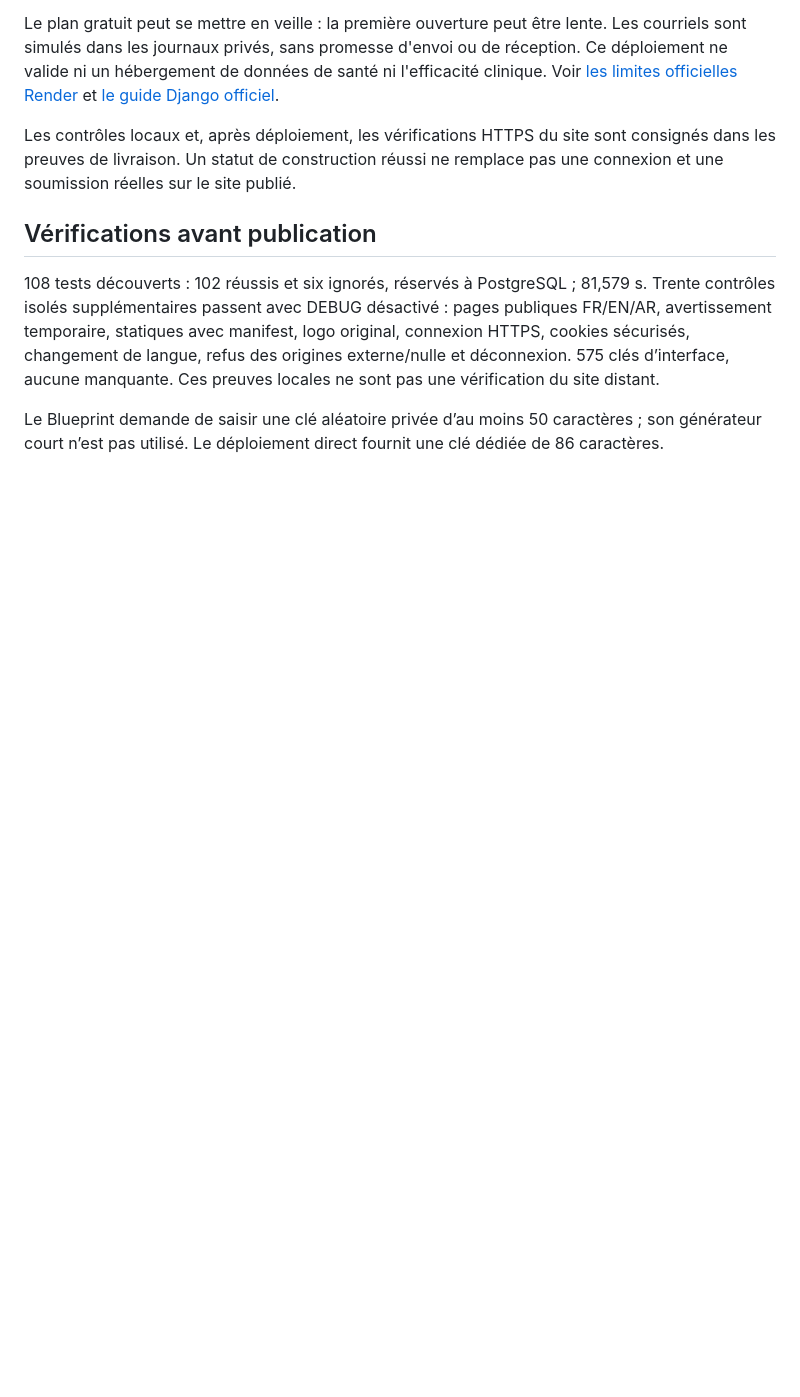
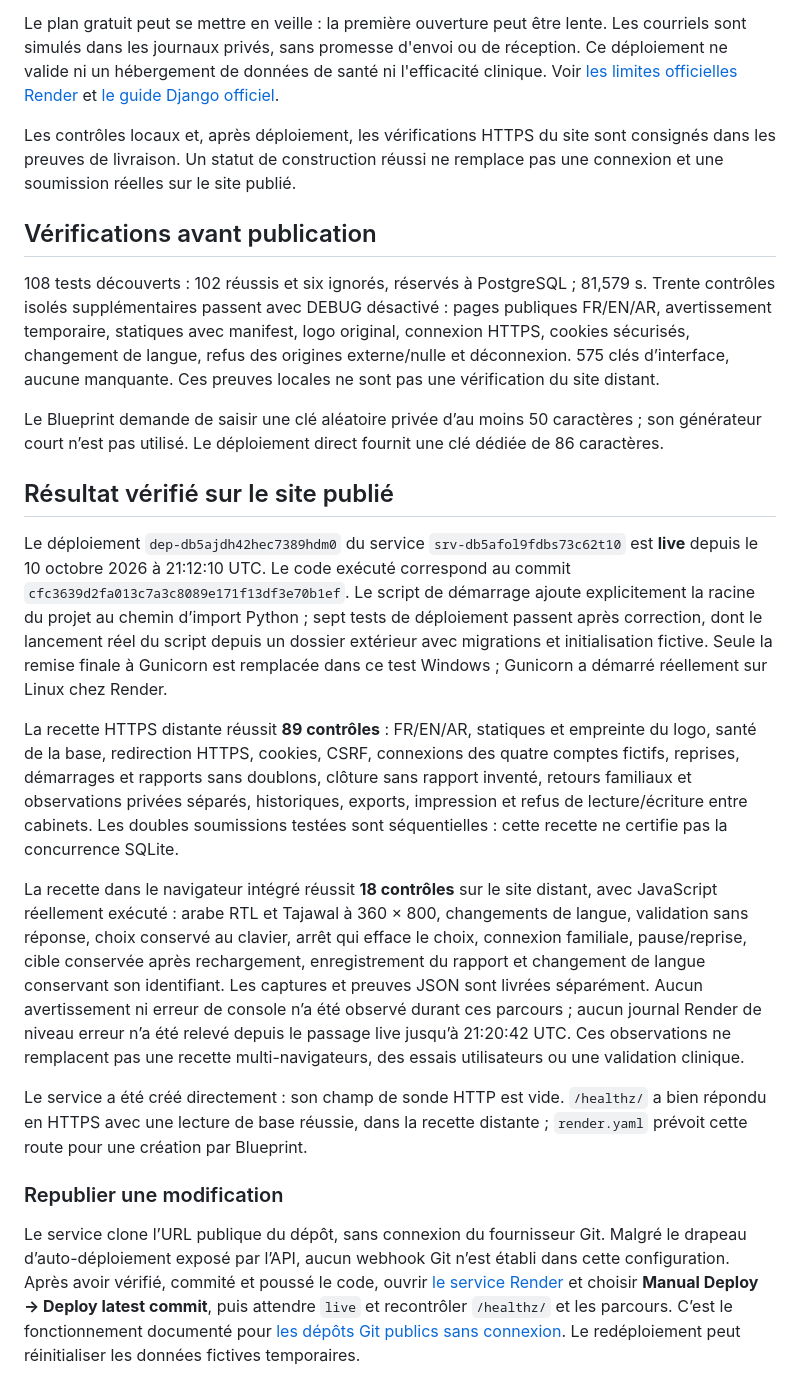
Before and after one commit to Midotech31/nehedrou, a Markdown page: docs/DEPLOIEMENT_RENDER.md, the part around the change. Drawn GitHub-style; blank space fills up the shorter version.

```diff
--- a/docs/DEPLOIEMENT_RENDER.md
+++ b/docs/DEPLOIEMENT_RENDER.md
@@ -17,3 +17,17 @@ Les contrôles locaux et, après déploiement, les vérifications HTTPS du site
 108 tests découverts : 102 réussis et six ignorés, réservés à PostgreSQL ; 81,579 s. Trente contrôles isolés supplémentaires passent avec DEBUG désactivé : pages publiques FR/EN/AR, avertissement temporaire, statiques avec manifest, logo original, connexion HTTPS, cookies sécurisés, changement de langue, refus des origines externe/nulle et déconnexion. 575 clés d’interface, aucune manquante. Ces preuves locales ne sont pas une vérification du site distant.
 
 Le Blueprint demande de saisir une clé aléatoire privée d’au moins 50 caractères ; son générateur court n’est pas utilisé. Le déploiement direct fournit une clé dédiée de 86 caractères.
+
+## Résultat vérifié sur le site publié
+
+Le déploiement `dep-db5ajdh42hec7389hdm0` du service `srv-db5afol9fdbs73c62t10` est **live** depuis le 10 octobre 2026 à 21:12:10 UTC. Le code exécuté correspond au commit `cfc3639d2fa013c7a3c8089e171f13df3e70b1ef`. Le script de démarrage ajoute explicitement la racine du projet au chemin d’import Python ; sept tests de déploiement passent après correction, dont le lancement réel du script depuis un dossier extérieur avec migrations et initialisation fictive. Seule la remise finale à Gunicorn est remplacée dans ce test Windows ; Gunicorn a démarré réellement sur Linux chez Render.
+
+La recette HTTPS distante réussit **89 contrôles** : FR/EN/AR, statiques et empreinte du logo, santé de la base, redirection HTTPS, cookies, CSRF, connexions des quatre comptes fictifs, reprises, démarrages et rapports sans doublons, clôture sans rapport inventé, retours familiaux et observations privées séparés, historiques, exports, impression et refus de lecture/écriture entre cabinets. Les doubles soumissions testées sont séquentielles : cette recette ne certifie pas la concurrence SQLite.
+
+La recette dans le navigateur intégré réussit **18 contrôles** sur le site distant, avec JavaScript réellement exécuté : arabe RTL et Tajawal à 360 × 800, changements de langue, validation sans réponse, choix conservé au clavier, arrêt qui efface le choix, connexion familiale, pause/reprise, cible conservée après rechargement, enregistrement du rapport et changement de langue conservant son identifiant. Les captures et preuves JSON sont livrées séparément. Aucun avertissement ni erreur de console n’a été observé durant ces parcours ; aucun journal Render de niveau erreur n’a été relevé depuis le passage live jusqu’à 21:20:42 UTC. Ces observations ne remplacent pas une recette multi-navigateurs, des essais utilisateurs ou une validation clinique.
+
+Le service a été créé directement : son champ de sonde HTTP est vide. `/healthz/` a bien répondu en HTTPS avec une lecture de base réussie, dans la recette distante ; `render.yaml` prévoit cette route pour une création par Blueprint.
+
+### Republier une modification
+
+Le service clone l’URL publique du dépôt, sans connexion du fournisseur Git. Malgré le drapeau d’auto-déploiement exposé par l’API, aucun webhook Git n’est établi dans cette configuration. Après avoir vérifié, commité et poussé le code, ouvrir [le service Render](https://dashboard.render.com/web/srv-db5afol9fdbs73c62t10) et choisir **Manual Deploy → Deploy latest commit**, puis attendre `live` et recontrôler `/healthz/` et les parcours. C’est le fonctionnement documenté pour [les dépôts Git publics sans connexion](https://render.com/docs/deploys#automatic-deploys). Le redéploiement peut réinitialiser les données fictives temporaires.
```
Also changed, not shown: README.md (+2 -0 lines).
